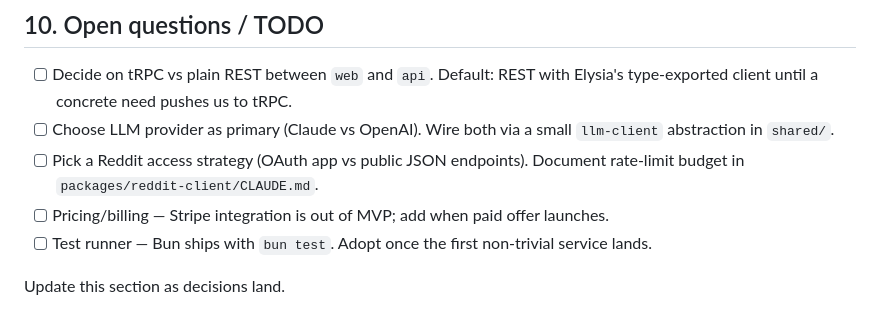
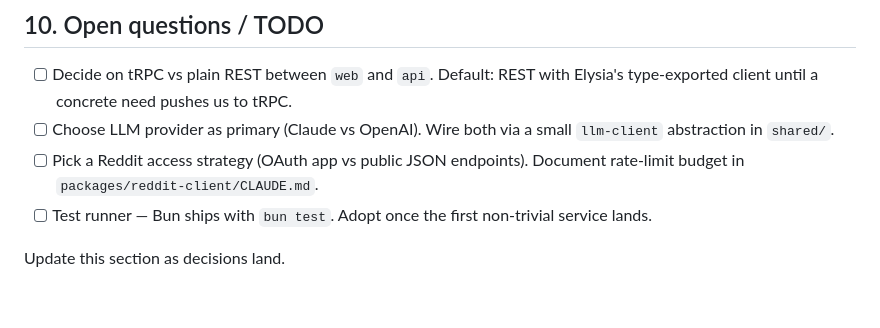
Before and after one commit to faizanpathan786/rivaleye, a Markdown page: CLAUDE.md, the part around the change. Rendered like a GitHub page.

```diff
--- a/CLAUDE.md
+++ b/CLAUDE.md
@@ -166,7 +166,6 @@ pnpm lint                             # eslint across workspace
 - [ ] Decide on tRPC vs plain REST between `web` and `api`. Default: REST with Elysia's type-exported client until a concrete need pushes us to tRPC.
 - [ ] Choose LLM provider as primary (Claude vs OpenAI). Wire both via a small `llm-client` abstraction in `shared/`.
 - [ ] Pick a Reddit access strategy (OAuth app vs public JSON endpoints). Document rate-limit budget in `packages/reddit-client/CLAUDE.md`.
-- [ ] Pricing/billing — Stripe integration is out of MVP; add when paid offer launches.
 - [ ] Test runner — Bun ships with `bun test`. Adopt once the first non-trivial service lands.
 
 Update this section as decisions land.
```
Also changed, not shown: packages/api/CLAUDE.md (+2 -2 lines).
